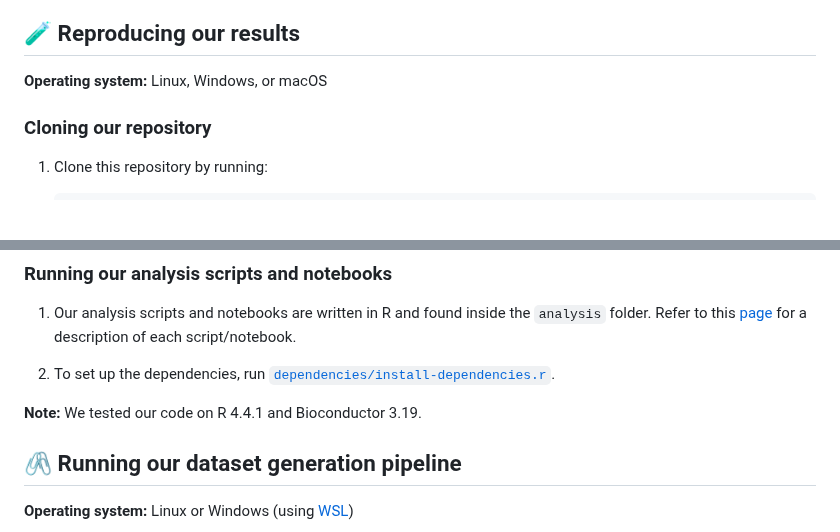
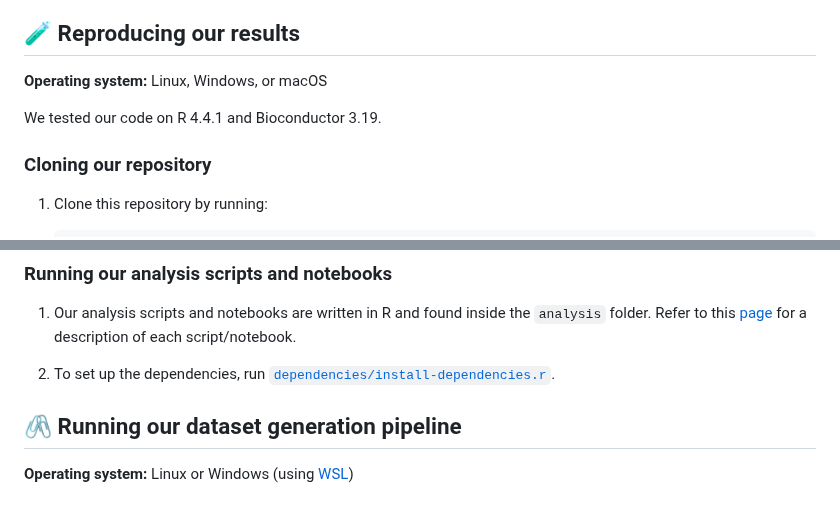
Before and after one commit to bioinfodlsu/regulated-cell-death-playground, a Markdown page: README.md, 2 parts joined by grey strips. Rendered like a GitHub page; blank space fills up the shorter version.

```diff
--- a/README.md
+++ b/README.md
@@ -10,6 +10,8 @@ Collection of analysis scripts and notebooks related to regulated cell death
 ## 🧪 Reproducing our results
 
 **Operating system:** Linux, Windows, or macOS
+
+We tested our code on R 4.4.1 and Bioconductor 3.19.
 
 ### Cloning our repository
 
@@ -54,8 +56,6 @@ Collection of analysis scripts and notebooks related to regulated cell death
 
 1. To set up the dependencies, run [`dependencies/install-dependencies.r`](https://github.com/bioinfodlsu/regulated-cell-death-playground/blob/main/dependencies/install-dependencies.r).
 
-**Note:** We tested our code on R 4.4.1 and Bioconductor 3.19.
-
 ## 🖇️ Running our dataset generation pipeline
 
 **Operating system:** Linux or Windows (using [WSL](https://learn.microsoft.com/en-us/windows/wsl/install))
```
